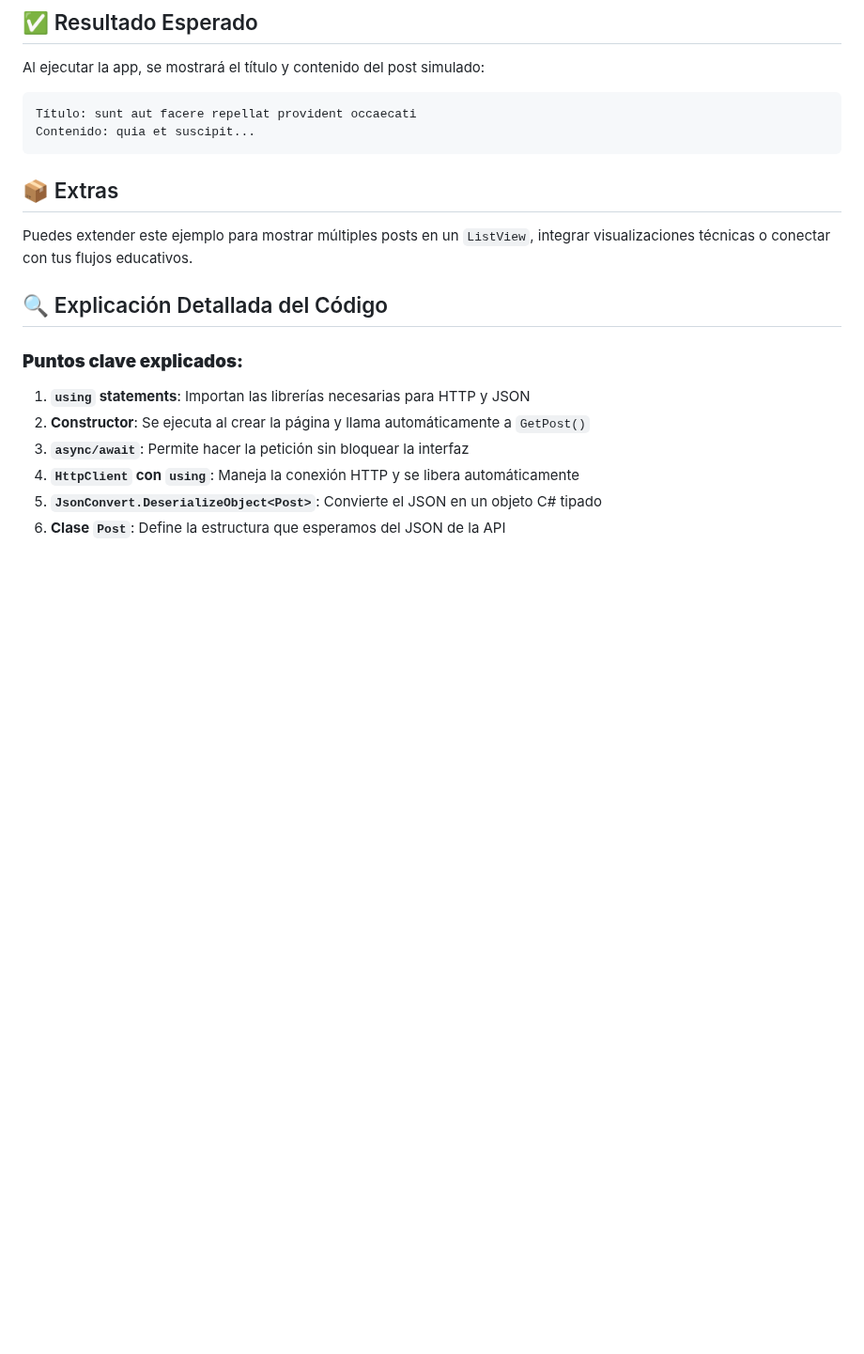
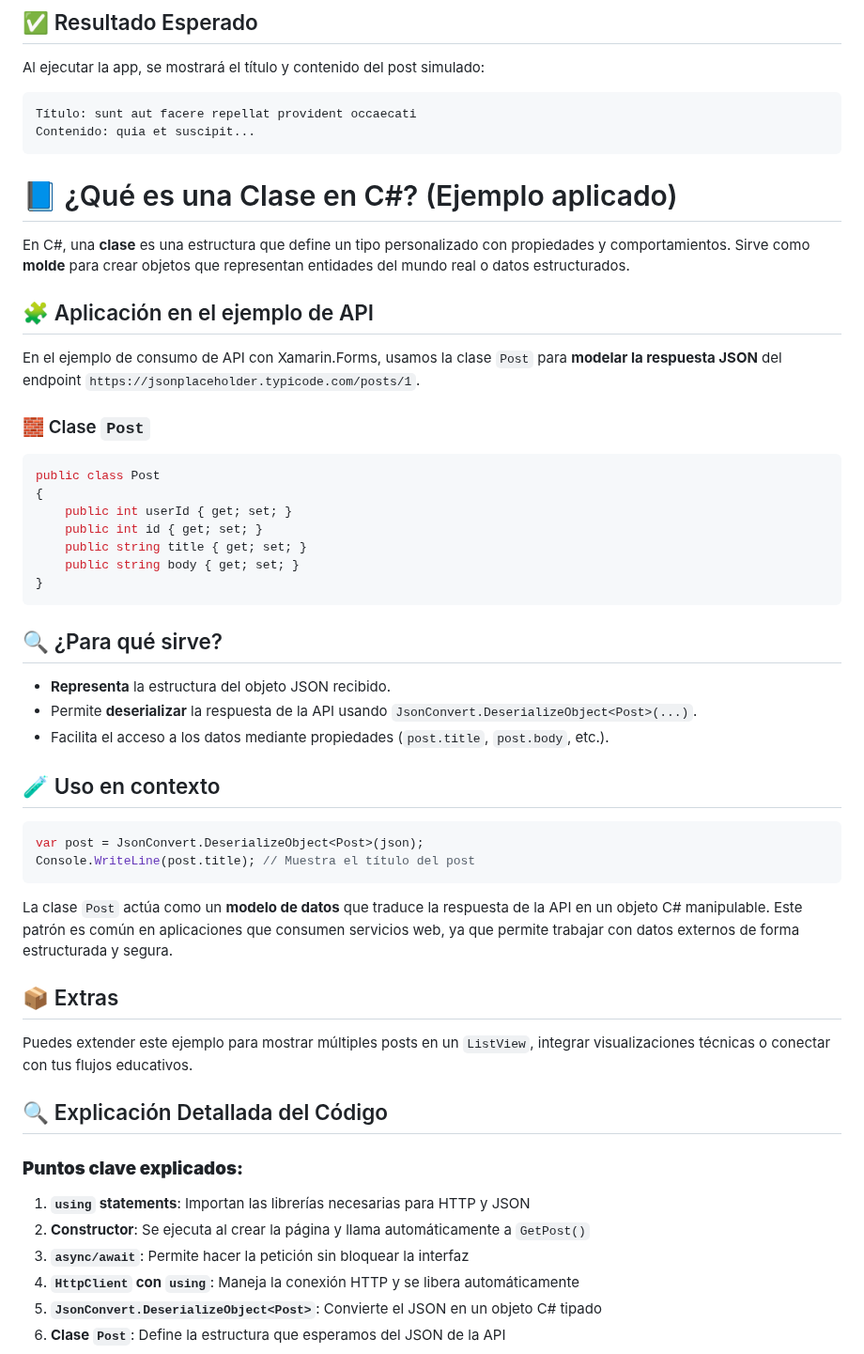
Before and after one commit to JUANCITOPENA/APRENDE-A-PROGRAMAR-CON-C-XAML-SQL-API-Y-MAS-CON-.NET-MAUI-XAAMRIN-Y-VISUAL-STUDIO., a Markdown page: EJEMPLO_BASICO_USO_API.md, the part around the change. Shown at 94% size. Drawn GitHub-style; blank space fills up the shorter version.

````diff
--- a/EJEMPLO_BASICO_USO_API.md
+++ b/EJEMPLO_BASICO_USO_API.md
@@ -108,6 +108,40 @@ Al ejecutar la app, se mostrará el título y contenido del post simulado:
 Título: sunt aut facere repellat provident occaecati
 Contenido: quia et suscipit...
 ```
+# 📘 ¿Qué es una Clase en C#? (Ejemplo aplicado)
+
+En C#, una **clase** es una estructura que define un tipo personalizado con propiedades y comportamientos. Sirve como **molde** para crear objetos que representan entidades del mundo real o datos estructurados.
+
+## 🧩 Aplicación en el ejemplo de API
+
+En el ejemplo de consumo de API con Xamarin.Forms, usamos la clase `Post` para **modelar la respuesta JSON** del endpoint `https://jsonplaceholder.typicode.com/posts/1`.
+
+### 🧱 Clase `Post`
+
+```csharp
+public class Post
+{
+    public int userId { get; set; }
+    public int id { get; set; }
+    public string title { get; set; }
+    public string body { get; set; }
+}
+```
+
+## 🔍 ¿Para qué sirve?
+
+- **Representa** la estructura del objeto JSON recibido.
+- Permite **deserializar** la respuesta de la API usando `JsonConvert.DeserializeObject<Post>(...)`.
+- Facilita el acceso a los datos mediante propiedades (`post.title`, `post.body`, etc.).
+
+## 🧪 Uso en contexto
+
+```csharp
+var post = JsonConvert.DeserializeObject<Post>(json);
+Console.WriteLine(post.title); // Muestra el título del post
+```
+
+La clase `Post` actúa como un **modelo de datos** que traduce la respuesta de la API en un objeto C# manipulable. Este patrón es común en aplicaciones que consumen servicios web, ya que permite trabajar con datos externos de forma estructurada y segura.
 
 ## 📦 Extras
 
````
